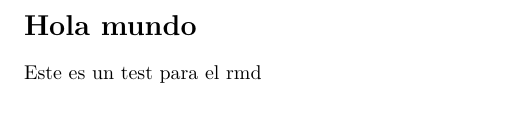
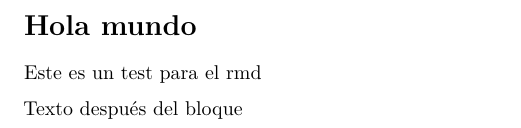
Before and after one commit to LucasFA/EMV, a LaTeX document (Prácticafinal/práctica.tex): part of the page, cut so that both start at the same text. Compiled offline with pdfLaTeX.

Commit message:
AUTO-GH ACTION: Render documents with rmarkdown-action

```diff
--- a/Prácticafinal/práctica.tex
+++ b/Prácticafinal/práctica.tex
@@ -72,4 +72,6 @@
 
 Este es un test para el rmd
 
+Texto después del bloque
+
 \end{document}
```
Also changed, not shown: Prácticafinal/práctica.pdf.
